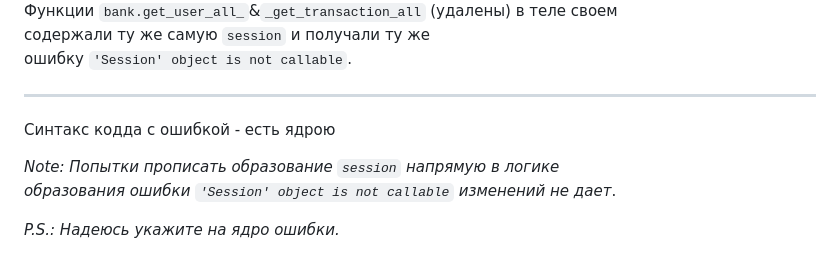
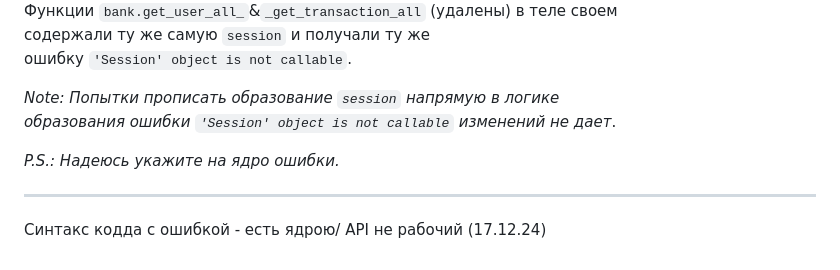
Before and after one commit to Tryd0g0lik/transaction, a Markdown page: README.md, the part around the change. Drawn GitHub-style.

Commit message:
Update README.md README changing

```diff
--- a/README.md
+++ b/README.md
@@ -200,11 +200,13 @@ API в файле `project/views.py` реализованы п.: 4,5,6.
 содержали ту же самую `session` и получали ту же \
 ошибку `'Session' object is not callable`.
 
--- --
-Синтакс кодда с ошибкой - есть ядрою
+
 
 *Note: Попытки прописать образование `session` напрямую в логике*  \
 *образования ошибки `'Session' object is not callable` изменений не дает*.
 
 
 *P.S.: Надеюсь укажите на ядро ошибки.*
+
+-- --
+Синтакс кодда с ошибкой - есть ядрою/ API не рабочий (17.12.24)
```
